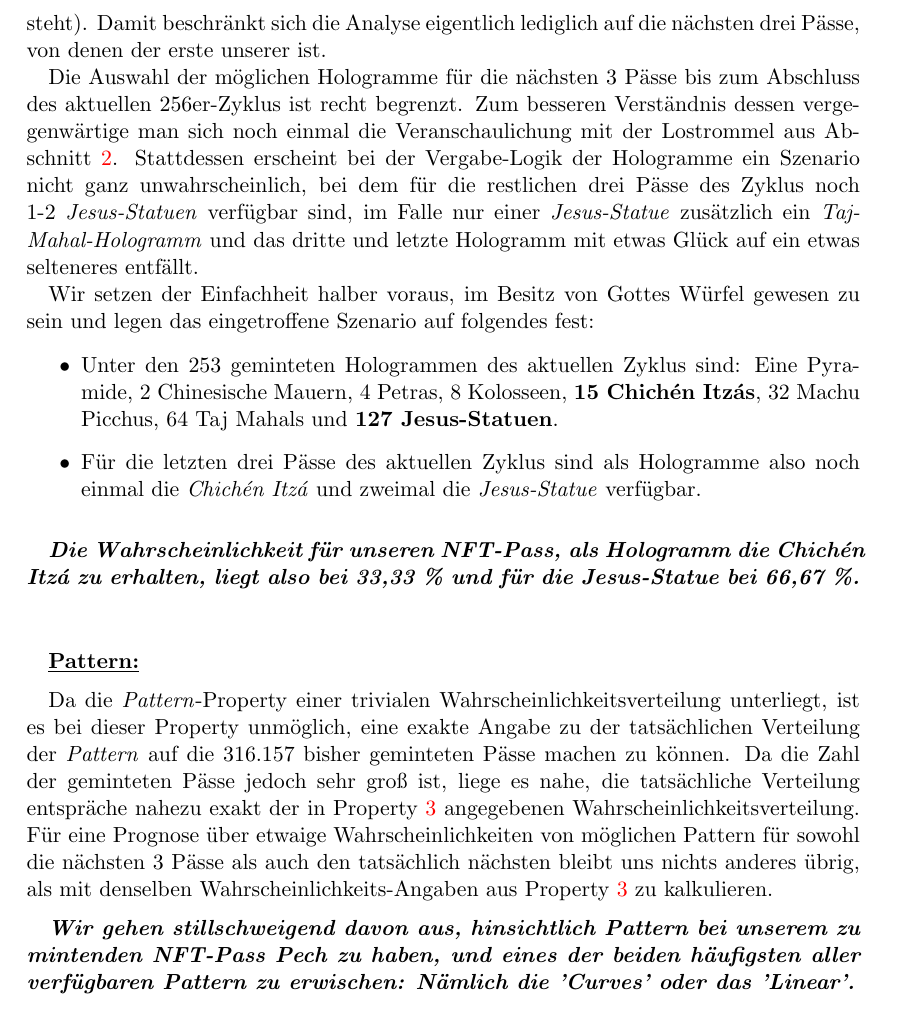
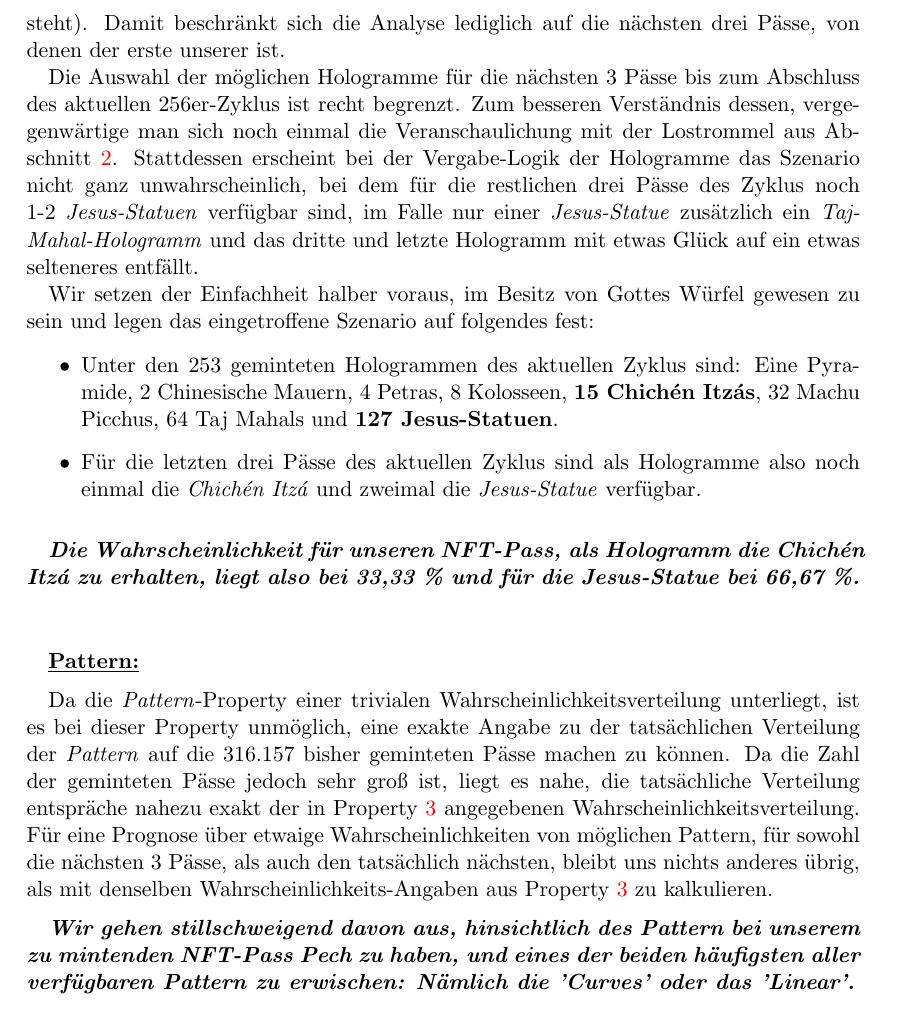
Before and after one commit to WunderPass/White-Paper, a LaTeX document (nft.tex, which reads [06][NFT-Pass]/[NFT-Pass][Konzept][Beispiel].tex): part of page 13 of 17, cut so that both start at the same text. Compiled offline with pdfLaTeX.

Commit message:
small comma, grammar, style fixes

```diff
--- a/[06][NFT-Pass]/[NFT-Pass][Konzept][Beispiel].tex
+++ b/[06][NFT-Pass]/[NFT-Pass][Konzept][Beispiel].tex
@@ -64,9 +64,9 @@ Hinsichtlich der Hologramme können wir nur über die ersten 315.904 der 316.157
 
 \vspace{0.3cm}
 
-Die Evaluierung der übrigen 253 ist insofern recht dankbar, als dass die 253 schon sehr nah an der zyklischen 256 liegt ($= 2^{n}$, wobei $n=8$ für die acht verfügbaren Hologramme steht). Damit beschränkt sich die Analyse eigentlich lediglich auf die nächsten drei Pässe, von denen der erste unserer ist.
+Die Evaluierung der übrigen 253 ist insofern recht dankbar, als dass die 253 schon sehr nah an der zyklischen 256 liegt ($= 2^{n}$, wobei $n=8$ für die acht verfügbaren Hologramme steht). Damit beschränkt sich die Analyse lediglich auf die nächsten drei Pässe, von denen der erste unserer ist.
 
-Die Auswahl der möglichen Hologramme für die nächsten 3 Pässe bis zum Abschluss des aktuellen 256er-Zyklus ist recht begrenzt. Zum besseren Verständnis dessen vergegenwärtige man sich noch einmal die Veranschaulichung mit der Lostrommel aus Abschnitt \ref{sec:hologramm}. Stattdessen erscheint bei der Vergabe-Logik der Hologramme ein Szenario nicht ganz unwahrscheinlich, bei dem für die restlichen drei Pässe des Zyklus noch 1-2 \textit{Jesus-Statuen} verfügbar sind, im Falle nur einer \textit{Jesus-Statue} zusätzlich ein \textit{Taj-Mahal-Hologramm} und das dritte und letzte Hologramm mit etwas Glück auf ein etwas selteneres entfällt.
+Die Auswahl der möglichen Hologramme für die nächsten 3 Pässe bis zum Abschluss des aktuellen 256er-Zyklus ist recht begrenzt. Zum besseren Verständnis dessen, vergegenwärtige man sich noch einmal die Veranschaulichung mit der Lostrommel aus Abschnitt \ref{sec:hologramm}. Stattdessen erscheint bei der Vergabe-Logik der Hologramme das Szenario nicht ganz unwahrscheinlich, bei dem für die restlichen drei Pässe des Zyklus noch 1-2 \textit{Jesus-Statuen} verfügbar sind, im Falle nur einer \textit{Jesus-Statue} zusätzlich ein \textit{Taj-Mahal-Hologramm} und das dritte und letzte Hologramm mit etwas Glück auf ein etwas selteneres entfällt.
 
 Wir setzen der Einfachheit halber voraus, im Besitz von Gottes Würfel gewesen zu sein und legen das eingetroffene Szenario auf folgendes fest:
 
@@ -87,11 +87,11 @@ Wir setzen der Einfachheit halber voraus, im Besitz von Gottes Würfel gewesen z
 
 \vspace{0.2cm}
 
-Da die \textit{Pattern}-Property einer trivialen Wahrscheinlichkeitsverteilung unterliegt, ist es bei dieser Property unmöglich, eine exakte Angabe zu der tatsächlichen Verteilung der \textit{Pattern} auf die 316.157 bisher geminteten Pässe machen zu können. Da die Zahl der geminteten Pässe jedoch sehr groß ist, liege es nahe, die tatsächliche Verteilung entspräche nahezu exakt der in Property \ref{pattern} angegebenen Wahrscheinlichkeitsverteilung. Für eine Prognose über etwaige Wahrscheinlichkeiten von möglichen Pattern für sowohl die nächsten 3 Pässe als auch den tatsächlich nächsten bleibt uns nichts anderes übrig, als mit denselben Wahrscheinlichkeits-Angaben aus Property \ref{pattern} zu kalkulieren.
+Da die \textit{Pattern}-Property einer trivialen Wahrscheinlichkeitsverteilung unterliegt, ist es bei dieser Property unmöglich, eine exakte Angabe zu der tatsächlichen Verteilung der \textit{Pattern} auf die 316.157 bisher geminteten Pässe machen zu können. Da die Zahl der geminteten Pässe jedoch sehr groß ist, liegt es nahe, die tatsächliche Verteilung entspräche nahezu exakt der in Property \ref{pattern} angegebenen Wahrscheinlichkeitsverteilung. Für eine Prognose über etwaige Wahrscheinlichkeiten von möglichen Pattern, für sowohl die nächsten 3 Pässe, als auch den tatsächlich nächsten, bleibt uns nichts anderes übrig, als mit denselben Wahrscheinlichkeits-Angaben aus Property \ref{pattern} zu kalkulieren.
 
 \vspace{0.2cm}
 
-\textbf{\textit{Wir gehen stillschweigend davon aus, hinsichtlich Pattern bei unserem zu mintenden NFT-Pass Pech zu haben, und eines der beiden häufigsten aller verfügbaren Pattern zu erwischen: Nämlich die 'Curves' oder das 'Linear'.}}
+\textbf{\textit{Wir gehen stillschweigend davon aus, hinsichtlich des Pattern bei unserem zu mintenden NFT-Pass Pech zu haben, und eines der beiden häufigsten aller verfügbaren Pattern zu erwischen: Nämlich die 'Curves' oder das 'Linear'.}}
 
 
 \vspace{1.0cm}
```
